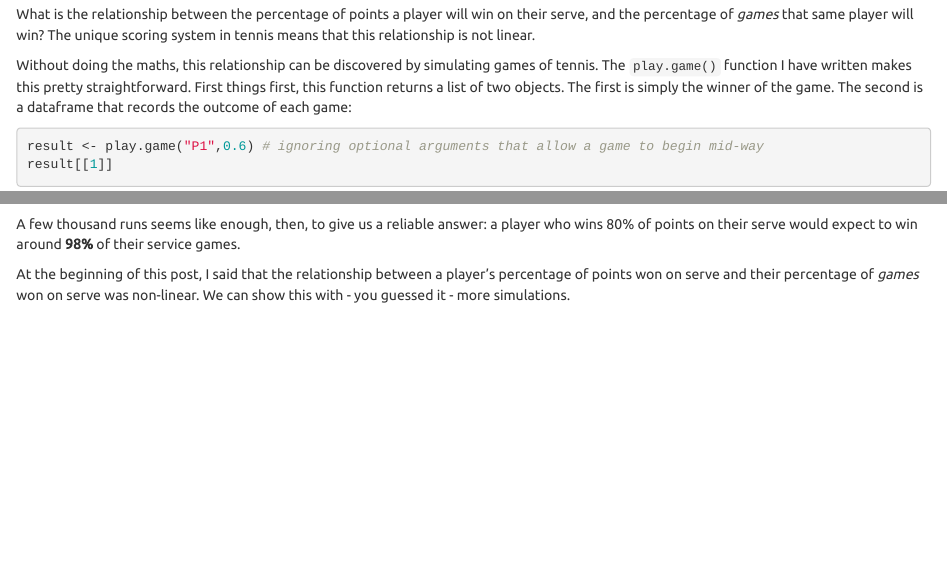
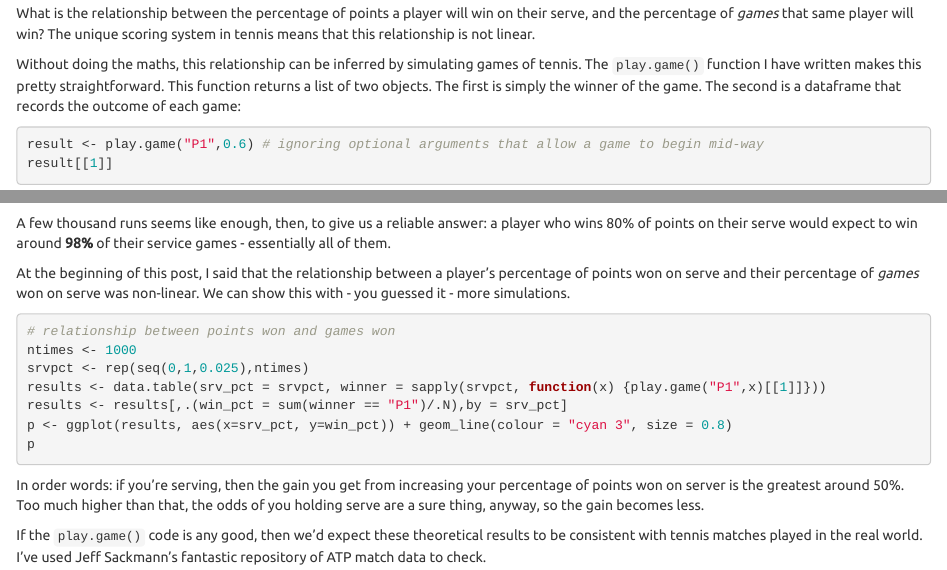
Before and after one commit to williammunn/tennis, an R Markdown document (rmarkdown/001_simulating_matches.Rmd): the page in a window 1100 px wide, from 180 px down before the commit and from 170 px down after it, so that both start at the same text, and a second part further down, joined at a grey line. Rendered offline with R 4.5, knitr and Pandoc, with nearby package versions; code that draws random numbers runs with fixed seeds of ours; some code elsewhere in the file could not run offline.

Commit message:
Add files via upload

````diff
--- a/rmarkdown/001_simulating_matches.Rmd
+++ b/rmarkdown/001_simulating_matches.Rmd
@@ -22,7 +22,7 @@ source("simulate_match.R")
 
 What is the relationship between the percentage of points a player will win on their serve, and the percentage of *games* that same player will win? The unique scoring system in tennis means that this relationship is not linear.
 
-Without doing the maths, this relationship can be discovered by simulating games of tennis. The `play.game()` function I have written makes this pretty straightforward. First things first, this function returns a list of two objects. The first is simply the winner of the game. The second is a dataframe that records the outcome of each game:
+Without doing the maths, this relationship can be inferred by simulating games of tennis. The `play.game()` function I have written makes this pretty straightforward. This function returns a list of two objects. The first is simply the winner of the game. The second is a dataframe that records the outcome of each game:
 
 ```{r}
 result <- play.game("P1",0.6) # ignoring optional arguments that allow a game to begin mid-way
@@ -51,6 +51,20 @@ p <- ggplot(graphdata, aes(x=n, y=pct)) + geom_line(colour = "cyan 3")
 p
 ```
 
-A few thousand runs seems like enough, then, to give us a reliable answer: a player who wins 80% of points on their serve would expect to win around **98%** of their service games.
+A few thousand runs seems like enough, then, to give us a reliable answer: a player who wins 80% of points on their serve would expect to win around **98%** of their service games - essentially all of them.
 
 At the beginning of this post, I said that the relationship between a player's percentage of points won on serve and their percentage of *games* won on serve was non-linear. We can show this with - you guessed it - more simulations.
+
+```{r, fig.width = 3, fig.height = 3, eval = FALSE}
+# relationship between points won and games won
+ntimes <- 1000
+srvpct <- rep(seq(0,1,0.025),ntimes)
+results <- data.table(srv_pct = srvpct, winner = sapply(srvpct, function(x) {play.game("P1",x)[[1]]}))
+results <- results[,.(win_pct = sum(winner == "P1")/.N),by = srv_pct]
+p <- ggplot(results, aes(x=srv_pct, y=win_pct)) + geom_line(colour = "cyan 3", size = 0.8)
+p
+```
+
+In order words: if you're serving, then the gain you get from increasing your percentage of points won on server is the greatest around 50%. Too much higher than that, the odds of you holding serve are a sure thing, anyway, so the gain becomes less.
+
+If the `play.game()` code is any good, then we'd expect these theoretical results to be consistent with tennis matches played in the real world. I've used Jeff Sackmann's fantastic repository of ATP match data to check.
````
Also changed, not shown: rmarkdown/001_simulating_matches.html, rmarkdown/001_simulating_matches.Rmd (2 more changed lines).
